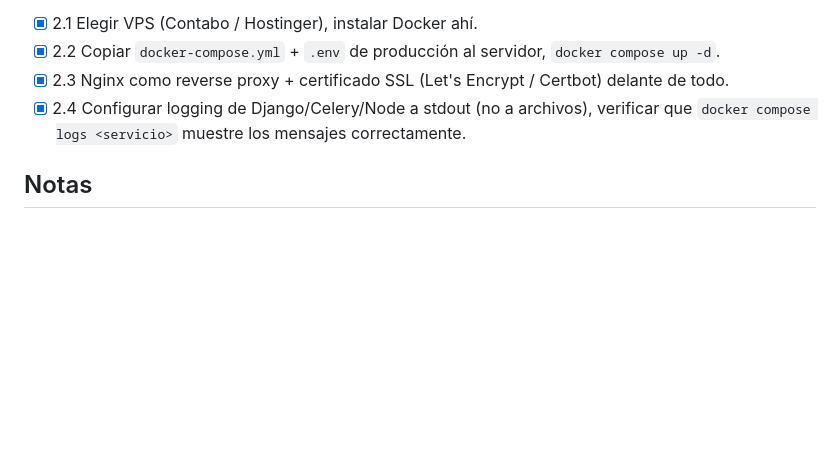
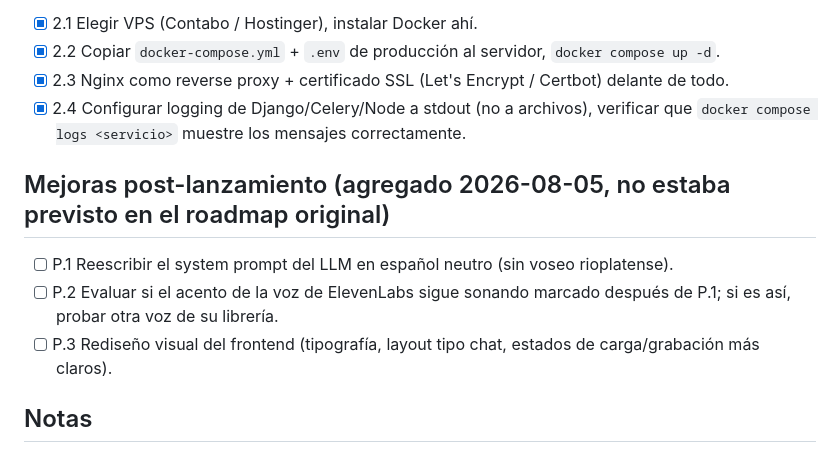
Before and after one commit to AndyMB94/interviewer-ai, a Markdown page: docs/ROADMAP.md, the part around the change. Drawn GitHub-style; blank space fills up the shorter version.

Commit message:
docs: agregar sección de mejoras post-lanzamiento al roadmap

```diff
--- a/docs/ROADMAP.md
+++ b/docs/ROADMAP.md
@@ -103,6 +103,12 @@ Fases de menor a mayor complejidad, subdivididas en pasos chicos. La regla: cada
 - [x] 2.3 Nginx como reverse proxy + certificado SSL (Let's Encrypt / Certbot) delante de todo.
 - [x] 2.4 Configurar logging de Django/Celery/Node a stdout (no a archivos), verificar que `docker compose logs <servicio>` muestre los mensajes correctamente.
 
+## Mejoras post-lanzamiento (agregado 2026-08-05, no estaba previsto en el roadmap original)
+
+- [ ] P.1 Reescribir el system prompt del LLM en español neutro (sin voseo rioplatense).
+- [ ] P.2 Evaluar si el acento de la voz de ElevenLabs sigue sonando marcado después de P.1; si es así, probar otra voz de su librería.
+- [ ] P.3 Rediseño visual del frontend (tipografía, layout tipo chat, estados de carga/grabación más claros).
+
 ## Notas
 
 - El orden entre tracks importa: cada paso del gateway/frontend depende de que exista el paso equivalente del backend (por eso las referencias cruzadas, ej. "Backend Fase 1.2").
```
